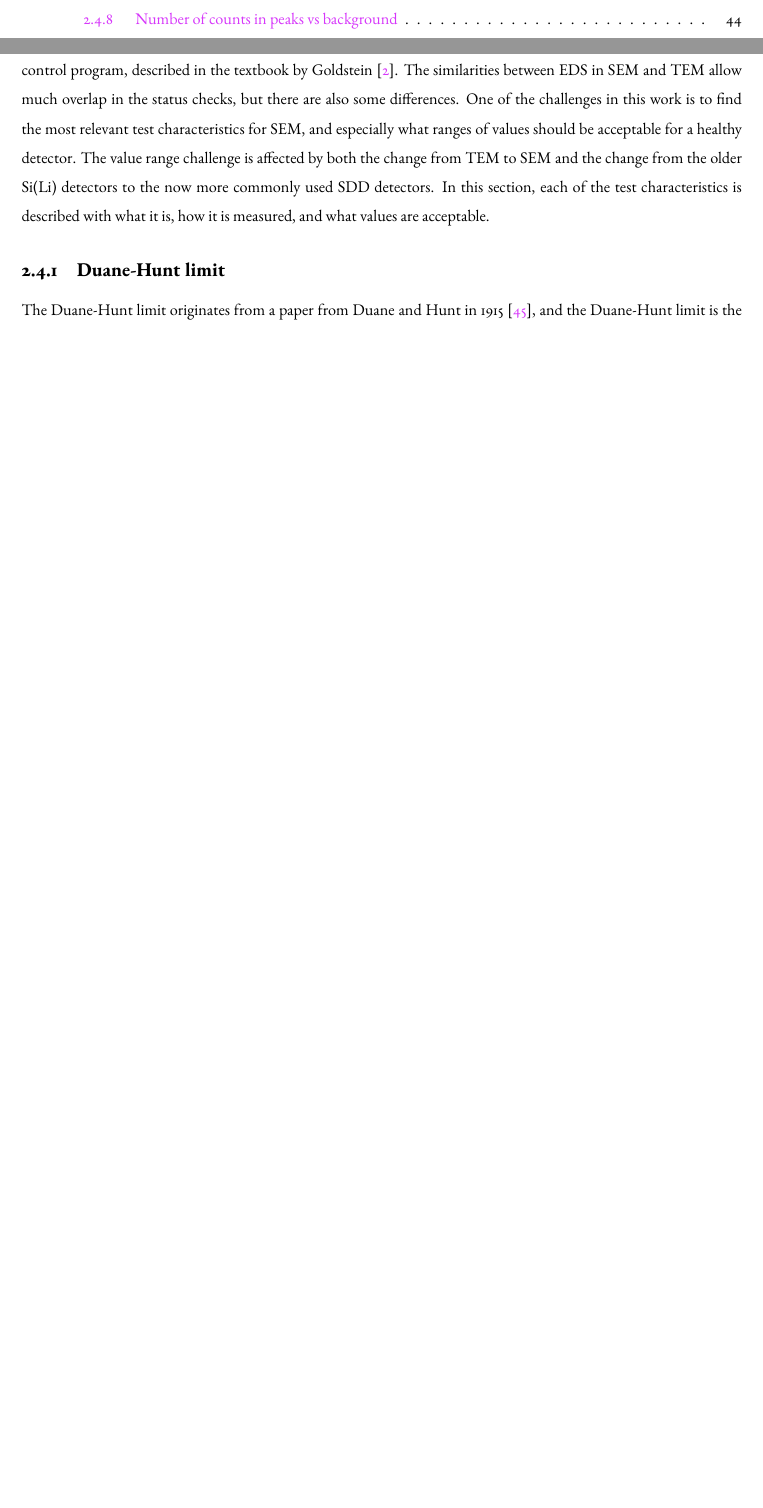
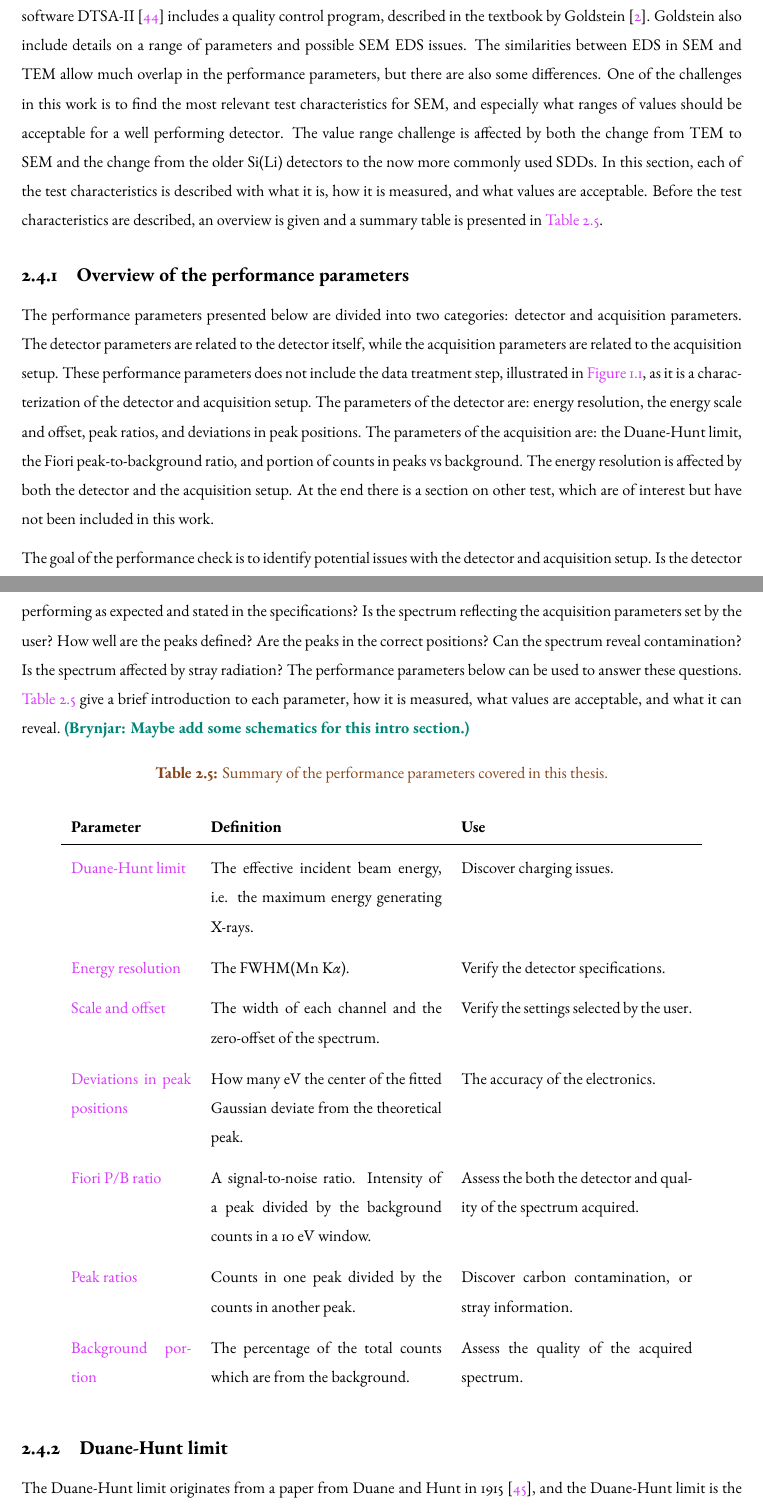
Before and after one commit to brynjarmorka/mastersthesis, a LaTeX thesis (main.tex, which reads chapters/theory.tex, tables/table_performance_parameters.tex): two parts of pages 2 and 38 of 54 before the commit and two parts of pages 38 and 39 of 55 after it, joined at a grey line, cut so that both start at the same text, the shorter picture padded with empty space. Compiled offline with pdfLaTeX.

Commit message:
rename tables and add performance parameters overview

```diff
--- a/chapters/theory.tex
+++ b/chapters/theory.tex
@@ -1205,16 +1203,67 @@ Some literature is available on status checks for TEM EDS setups, e.g. the work
-Literature on status checks for SEM EDS setups are less common, but some papers are available and the software DTSA-II \cite{software_dtsaii} includes a quality control program, described in the textbook by Goldstein \cite{goldstein_scanning_2018}.
-The similarities between EDS in SEM and TEM allow much overlap in the status checks, but there are also some differences.
-One of the challenges in this work is to find the most relevant test characteristics for SEM, and especially what ranges of values should be acceptable for a healthy detector.
-The value range challenge is affected by both the change from TEM to SEM and the change from the older Si(Li) detectors to the now more commonly used SDD detectors.
+% \brynjar{This standard was discovered late february 2023. However, a Jupyter notebook is stil relevant to show how to do the calculations, and this thesis explain the relevance of the metrics.}
+Some literature is available on performance parameters for TEM EDS setups, e.g. the work of Egerton and Cheng \cite{egerton_nio_characterization_1994}, updated and easily accessible in the info-sheet by Ted Pella \cite{ted_pella_nio_tem_2019}, which also sells NiO test standards.
+Literature on performance parameters for SEM EDS setups are less common, but some papers are available and the software DTSA-II \cite{software_dtsaii} includes a quality control program, described in the textbook by Goldstein \cite{goldstein_scanning_2018}.
+Goldstein also include details on a range of parameters and possible SEM EDS issues.
+The similarities between EDS in SEM and TEM allow much overlap in the performance parameters, but there are also some differences.
+One of the challenges in this work is to find the most relevant test characteristics for SEM, and especially what ranges of values should be acceptable for a well performing detector.
+The value range challenge is affected by both the change from TEM to SEM and the change from the older Si(Li) detectors to the now more commonly used SDDs.
 In this section, each of the test characteristics is described with what it is, how it is measured, and what values are acceptable.
+Before the test characteristics are described, an overview is given and a summary table is presented in \cref{tab:eds_performance_parameters}.
 
 % Mari: The tests are described by Watanabe in [30] and in the info-sheet by Ted Pella [33] which is based on the original work by R.F. Egerton and C.S. Cheng from 1994 [16].
 % The complete test routine has several characteristics. Here only the most essential to this work are discussed, and an overview is found in Tab. 2.3.
 
 
+\subsection{Overview of the performance parameters}
+\label{theory:eds_performance:overview}
+
+% 35
+%   Duane-Hunt limit
+%   Energy resolution
+%   Scale and offset
+%   deviations in peak positions
+%   Fiori peak-to-background ratio
+%   Peak ratios - contamination and stray radiation
+%   XXXXX Peak shape XXXXX
+%   Number of counts in peaks vs background
+%   Other tests - stability and linearity
+%    What material to use?
+%    Regarding the ISO 15632 standard
+%    Stuff to add / notes
+
+
+
+The performance parameters presented below are divided into two categories: detector and acquisition parameters.
+The detector parameters are related to the detector itself, while the acquisition parameters are related to the acquisition setup.
+These performance parameters does not include the data treatment step, illustrated in \cref{fig:intro:parameters}, as it is a characterization of the detector and acquisition setup.
+The parameters of the detector are: energy resolution, the energy scale and offset, peak ratios, and deviations in peak positions.
+The parameters of the acquisition are: the Duane-Hunt limit, the Fiori peak-to-background ratio, and portion of counts in peaks vs background.
+The energy resolution is affected by both the detector and the acquisition setup.
+At the end there is a section on other test, which are of interest but have not been included in this work.
+
+
+The goal of the performance check is to identify potential issues with the detector and acquisition setup.
+Is the detector performing as expected and stated in the specifications?
+Is the spectrum reflecting the acquisition parameters set by the user?
+How well are the peaks defined?
+Are the peaks in the correct positions?
+Can the spectrum reveal contamination?
+Is the spectrum affected by stray radiation?
+The performance parameters below can be used to answer these questions.
+\cref{tab:eds_performance_parameters} give a brief introduction to each parameter, how it is measured, what values are acceptable, and what it can reveal.
+\brynjar{Maybe add some schematics for this intro section.}
+
+
+\input{tables/table_performance_parameters.tex}
+
+
+
+
+
+
 
 \subsection{Duane-Hunt limit}
-\label{theory:detector_status:duanehunt}
+\label{theory:eds_performance:duanehunt}
 % put after calibration? It is done before in the code, but it is not a part of AZtec.
 
 % What
--- /dev/null
+++ b/tables/table_performance_parameters.tex
@@ -0,0 +1,19 @@
+\begin{table}[htp]
+    \centering
+    \caption{
+        Summary of the performance parameters covered in this thesis.
+    }
+    \renewcommand*{\arraystretch}{1.4}
+    \label{tab:eds_performance_parameters}
+    \begin{tabular}{p{2.6cm}p{5cm}p{5cm}}
+        \textbf{Parameter}                                                            & \textbf{Definition}                                                                              & \textbf{Use}                                                       \\
+        \hline
+        \hyperref[theory:eds_performance:duanehunt]{Duane-Hunt limit}                 & The effective incident beam energy, i.e. the maximum energy generating X-rays.                   & Discover charging issues.                                          \\
+        \hyperref[theory:eds_performance:energyres]{Energy resolution}                & The FWHM(Mn K$\alpha$).                                                                          & Verify the detector specifications.                                \\
+        \hyperref[theory:eds_performance:scaleoffset]{Scale and offset}               & The width of each channel and the zero-offset of the spectrum.                                   & Verify the settings selected by the user.                          \\
+        \hyperref[theory:eds_performance:peakpositions]{Deviations in peak positions} & How many eV the center of the fitted Gaussian deviate from the theoretical peak.                 & The accuracy of the electronics.                                   \\
+        \hyperref[theory:eds_performance:fiori]{Fiori P/B ratio}                      & A signal-to-noise ratio. Intensity of a peak divided by the background counts in a 10 eV window. & Assess the both the detector and quality of the spectrum acquired. \\
+        \hyperref[theory:eds_performance:peakratio]{Peak ratios}                      & Counts in one peak divided by the counts in another peak.                                        & Discover carbon contamination, or stray information.               \\
+        \hyperref[theory:eds_performance:bacgrkound_portion]{Background portion}      & The percentage of the total counts which are from the background.                                & Assess the quality of the acquired spectrum.
+    \end{tabular}
+\end{table}
```
Also changed, not shown: chapters/introduction.tex (+3 -3 lines), chapters/method.tex (+2 -2 lines), chapters/results.tex (+2 -2 lines), tables/table_eds_hardware.tex (renamed from tables/eds_hardware.tex), tables/table_eds_userparameters.tex (renamed from tables/eds_userparameters.tex), tables/table_energy-res-calibration-GaAs.tex (renamed from tables/energy-res-calibration-GaAs.tex), tables/table_line_energies.tex (renamed from tables/line_energies.tex), tables/table_model-lines.tex (renamed from tables/model-lines.tex), tables/table_naming_lines_transitions.tex (renamed from tables/naming_lines_transitions.tex), chapters/theory.tex (80 more changed lines).
